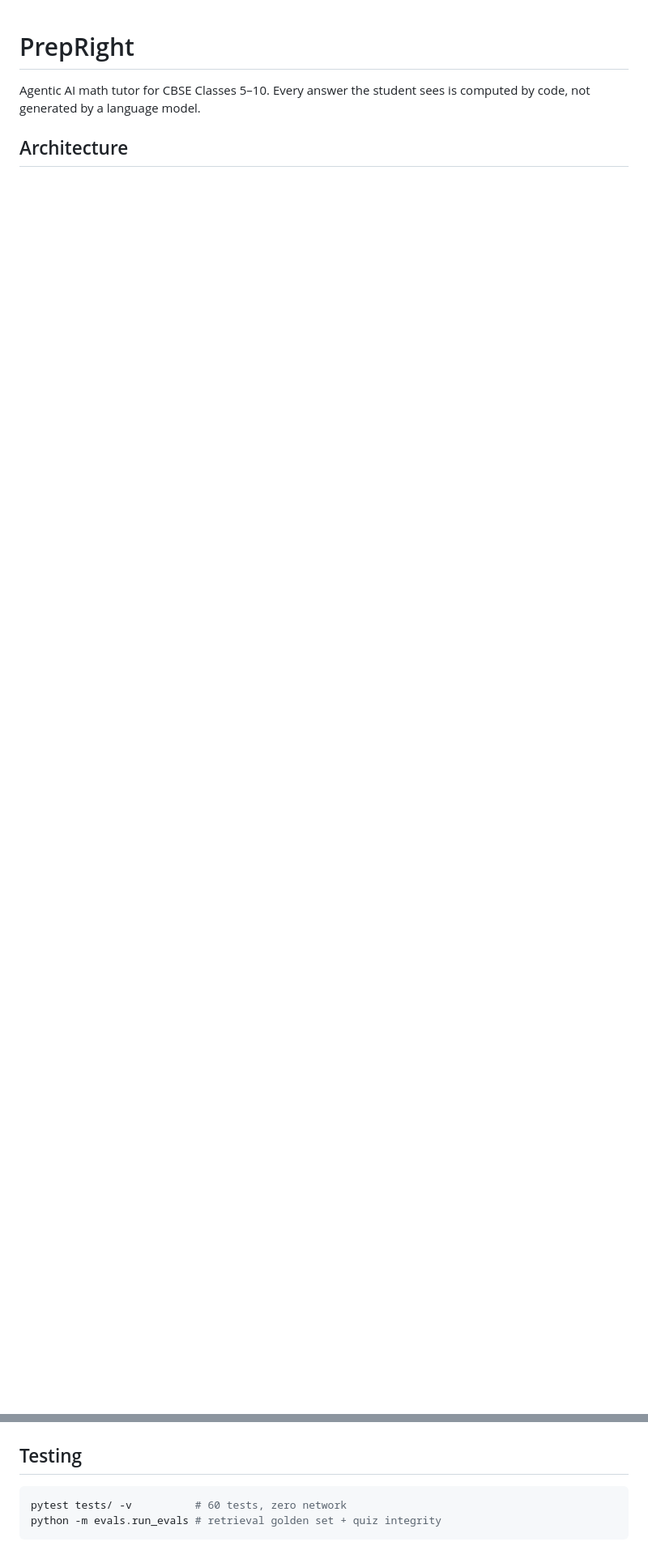
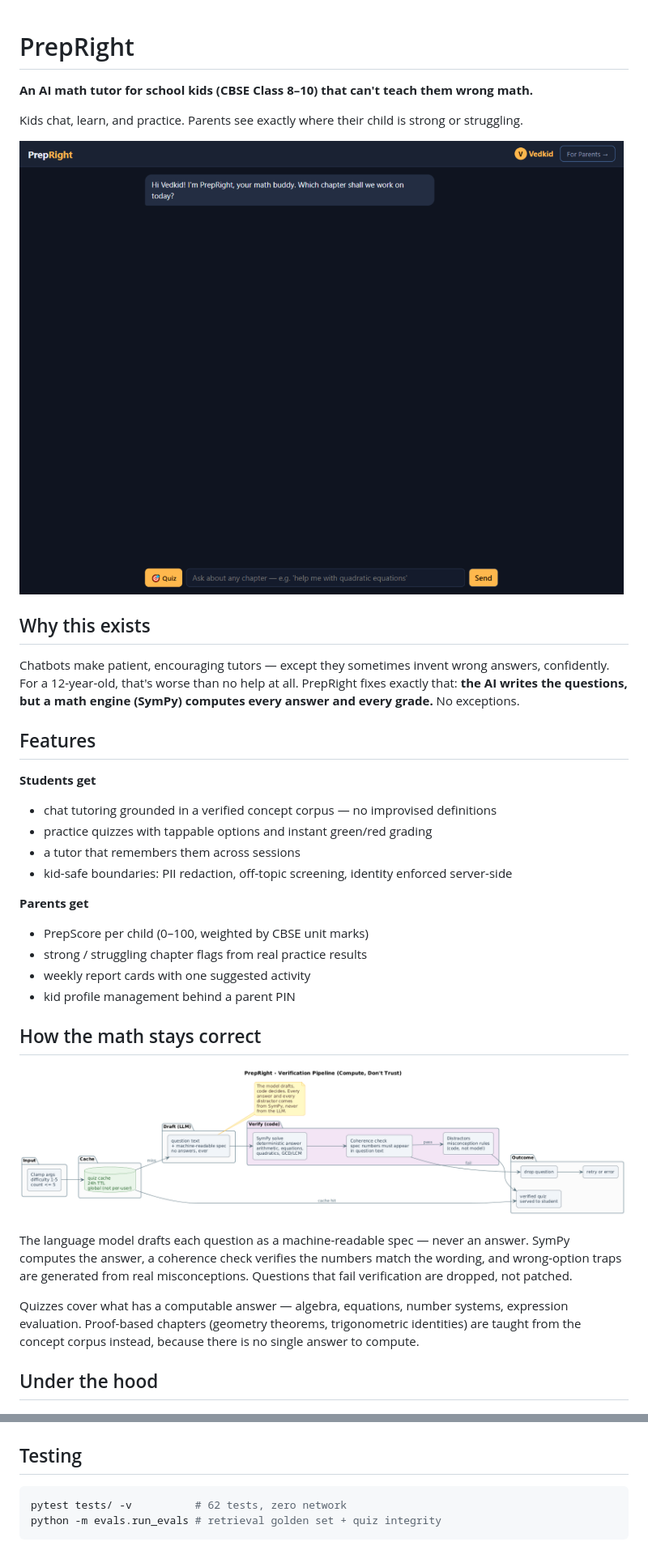
Before and after one commit to vedant-9/prepright, a Markdown page: README.md, 2 parts joined by grey strips. Shown at 81% size. Drawn GitHub-style; pictures changed too: assets/student-chat.png (added); blank space fills up the shorter version.

````diff
--- a/README.md
+++ b/README.md
@@ -1,8 +1,38 @@
 # PrepRight
 
-Agentic AI math tutor for CBSE Classes 5–10. Every answer the student sees is computed by code, not generated by a language model.
+**An AI math tutor for school kids (CBSE Class 8–10) that can't teach them wrong math.**
 
-## Architecture
+Kids chat, learn, and practice. Parents see exactly where their child is strong or struggling.
+
+![PrepRight student chat](assets/student-chat.png)
+
+## Why this exists
+
+Chatbots make patient, encouraging tutors — except they sometimes invent wrong answers, confidently. For a 12-year-old, that's worse than no help at all. PrepRight fixes exactly that: **the AI writes the questions, but a math engine (SymPy) computes every answer and every grade.** No exceptions.
+
+## Features
+
+**Students get**
+- chat tutoring grounded in a verified concept corpus — no improvised definitions
+- practice quizzes with tappable options and instant green/red grading
+- a tutor that remembers them across sessions
+- kid-safe boundaries: PII redaction, off-topic screening, identity enforced server-side
+
+**Parents get**
+- PrepScore per child (0–100, weighted by CBSE unit marks)
+- strong / struggling chapter flags from real practice results
+- weekly report cards with one suggested activity
+- kid profile management behind a parent PIN
+
+## How the math stays correct
+
+![Verification pipeline](diagrams/verification.png)
+
+The language model drafts each question as a machine-readable spec — never an answer. SymPy computes the answer, a coherence check verifies the numbers match the wording, and wrong-option traps are generated from real misconceptions. Questions that fail verification are dropped, not patched.
+
+Quizzes cover what has a computable answer — algebra, equations, number systems, expression evaluation. Proof-based chapters (geometry theorems, trigonometric identities) are taught from the concept corpus instead, because there is no single answer to compute.
+
+## Under the hood
 
 ![Architecture](diagrams/architecture.png)
 
@@ -45,6 +75,9 @@ Open `http://127.0.0.1:8000`
 ## Testing
 
 ```bash
-pytest tests/ -v          # 60 tests, zero network
+pytest tests/ -v          # 62 tests, zero network
 python -m evals.run_evals # retrieval golden set + quiz integrity
 ```
+
+<!-- Demo GIF: after quota reset, record the flow (teach → quiz → graded)
+     and reference assets/demo.gif here, above "Why this exists". -->
````
Also changed, not shown: other parts of README.md (+7 -7 lines), 15 other files.
